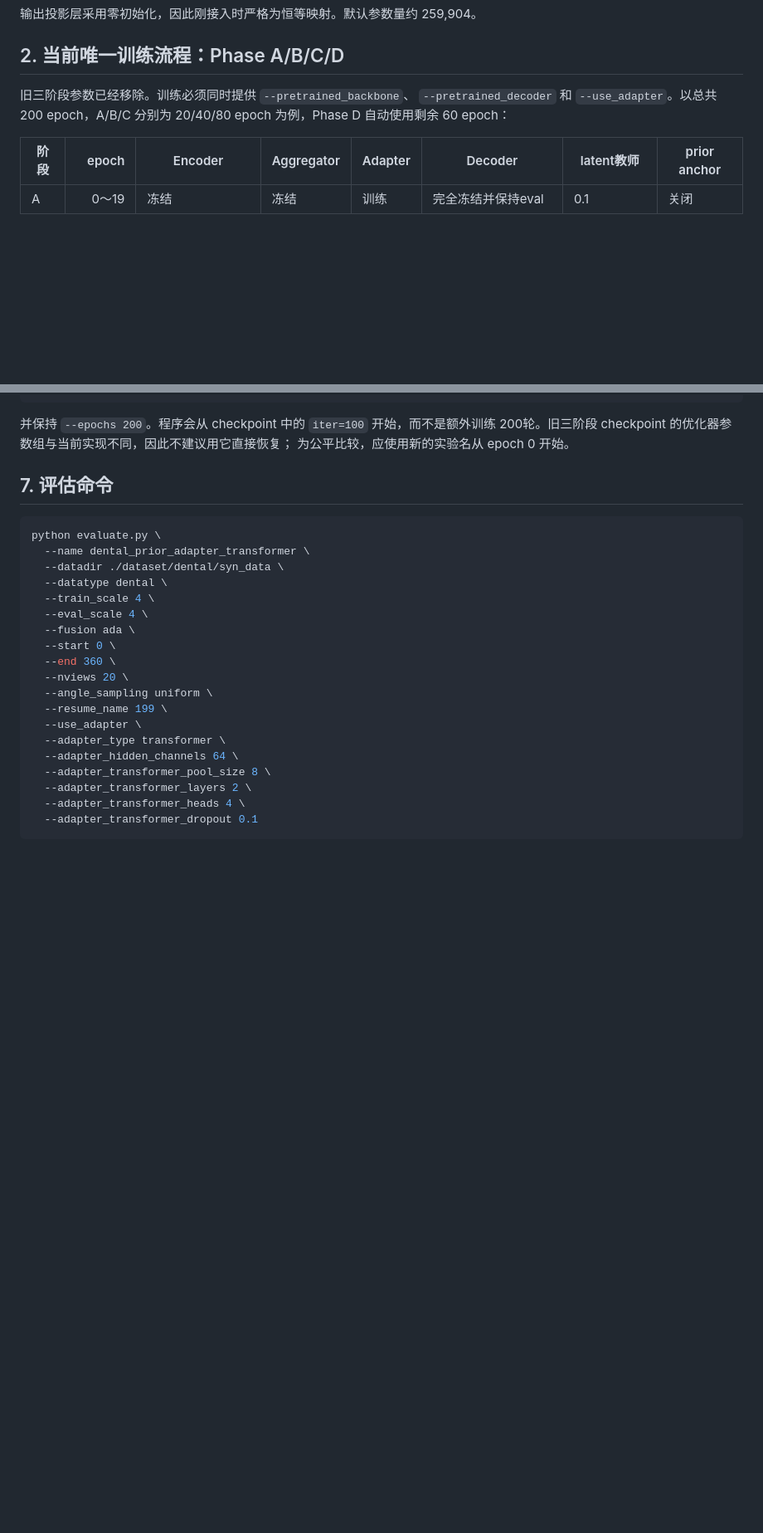
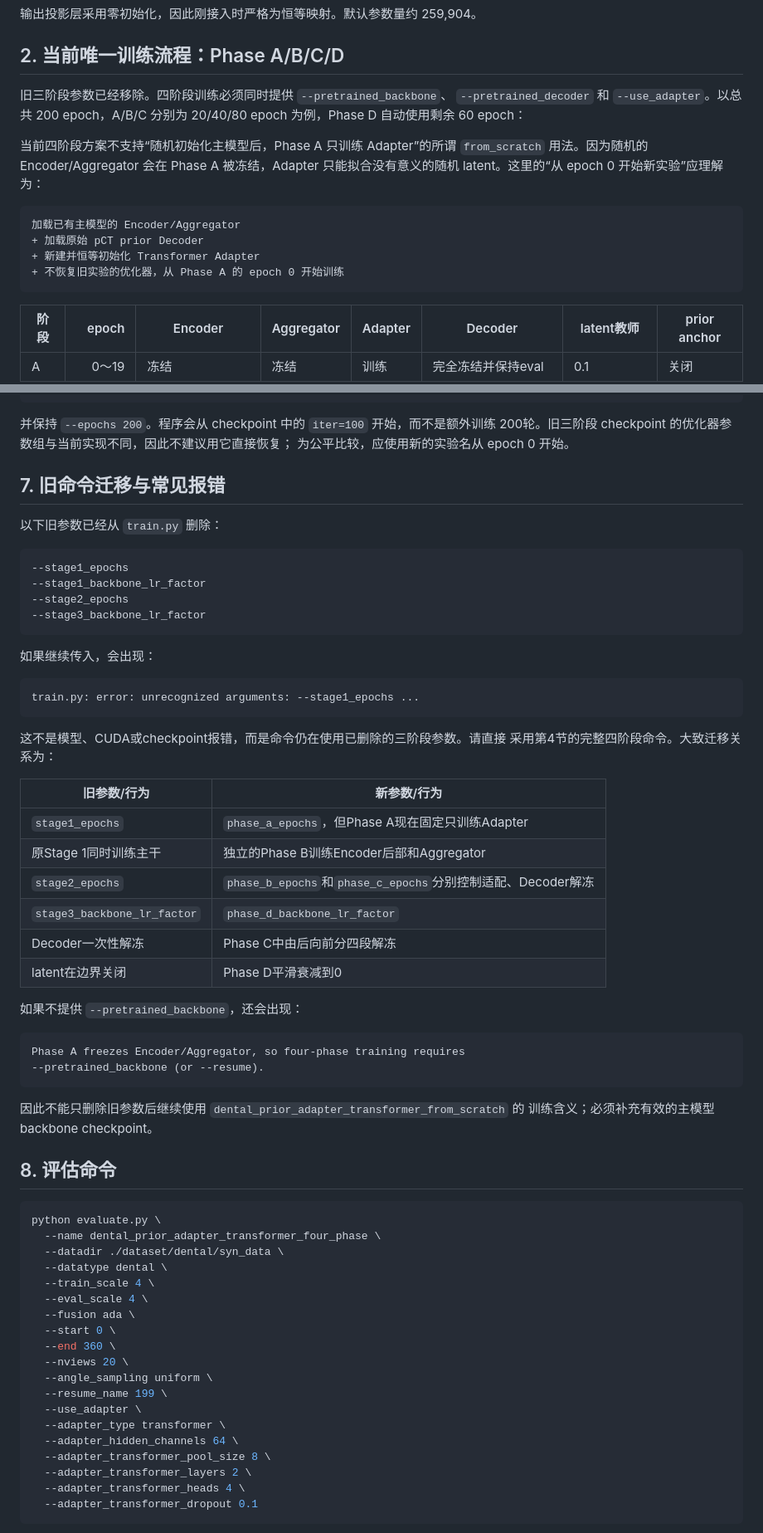
Before and after one commit to zty-dalao/GeCo-Net-Geometric-Consistency-Network-, a Markdown page: submodel/adapter_with_transformer/README.md, 2 parts joined by grey strips. Shown at 83% size. Drawn GitHub-style; blank space fills up the shorter version.

Commit message:
remove old 3 stages training strategy for adapter_with_transformer

````diff
--- a/submodel/adapter_with_transformer/README.md
+++ b/submodel/adapter_with_transformer/README.md
@@ -34,9 +34,20 @@ z_sparse [B,256,64,64,64]
 
 ## 2. 当前唯一训练流程：Phase A/B/C/D
 
-旧三阶段参数已经移除。训练必须同时提供 `--pretrained_backbone`、
+旧三阶段参数已经移除。四阶段训练必须同时提供 `--pretrained_backbone`、
 `--pretrained_decoder` 和 `--use_adapter`。以总共 200 epoch，A/B/C 分别为
 20/40/80 epoch 为例，Phase D 自动使用剩余 60 epoch：
+
+当前四阶段方案不支持“随机初始化主模型后，Phase A 只训练 Adapter”的所谓
+`from_scratch` 用法。因为随机的 Encoder/Aggregator 会在 Phase A 被冻结，Adapter
+只能拟合没有意义的随机 latent。这里的“从 epoch 0 开始新实验”应理解为：
+
+```text
+加载已有主模型的 Encoder/Aggregator
++ 加载原始 pCT prior Decoder
++ 新建并恒等初始化 Transformer Adapter
++ 不恢复旧实验的优化器，从 Phase A 的 epoch 0 开始训练
+```
 
 | 阶段 | epoch | Encoder | Aggregator | Adapter | Decoder | latent教师 | prior anchor |
 |---|---:|---|---|---|---|---|---|
@@ -227,11 +248,50 @@ Phase D 会逐 epoch 连续衰减到 0，而不是在边界突然关闭 latent
 200轮。旧三阶段 checkpoint 的优化器参数组与当前实现不同，因此不建议用它直接恢复；
 为公平比较，应使用新的实验名从 epoch 0 开始。
 
-## 7. 评估命令
+## 7. 旧命令迁移与常见报错
+
+以下旧参数已经从 `train.py` 删除：
+
+```text
+--stage1_epochs
+--stage1_backbone_lr_factor
+--stage2_epochs
+--stage3_backbone_lr_factor
+```
+
+如果继续传入，会出现：
+
+```text
+train.py: error: unrecognized arguments: --stage1_epochs ...
+```
+
+这不是模型、CUDA或checkpoint报错，而是命令仍在使用已删除的三阶段参数。请直接
+采用第4节的完整四阶段命令。大致迁移关系为：
+
+| 旧参数/行为 | 新参数/行为 |
+|---|---|
+| `stage1_epochs` | `phase_a_epochs`，但Phase A现在固定只训练Adapter |
+| 原Stage 1同时训练主干 | 独立的Phase B训练Encoder后部和Aggregator |
+| `stage2_epochs` | `phase_b_epochs`和`phase_c_epochs`分别控制适配、Decoder解冻 |
+| `stage3_backbone_lr_factor` | `phase_d_backbone_lr_factor` |
+| Decoder一次性解冻 | Phase C中由后向前分四段解冻 |
+| latent在边界关闭 | Phase D平滑衰减到0 |
+
+如果不提供 `--pretrained_backbone`，还会出现：
+
+```text
+Phase A freezes Encoder/Aggregator, so four-phase training requires
+--pretrained_backbone (or --resume).
+```
+
+因此不能只删除旧参数后继续使用 `dental_prior_adapter_transformer_from_scratch` 的
+训练含义；必须补充有效的主模型 backbone checkpoint。
+
+## 8. 评估命令
 
 ```bash
 python evaluate.py \
-  --name dental_prior_adapter_transformer \
+  --name dental_prior_adapter_transformer_four_phase \
   --datadir ./dataset/dental/syn_data \
   --datatype dental \
   --train_scale 4 \
````
Also changed, not shown: other parts of submodel/adapter_with_transformer/README.md (+16 -6 lines).
